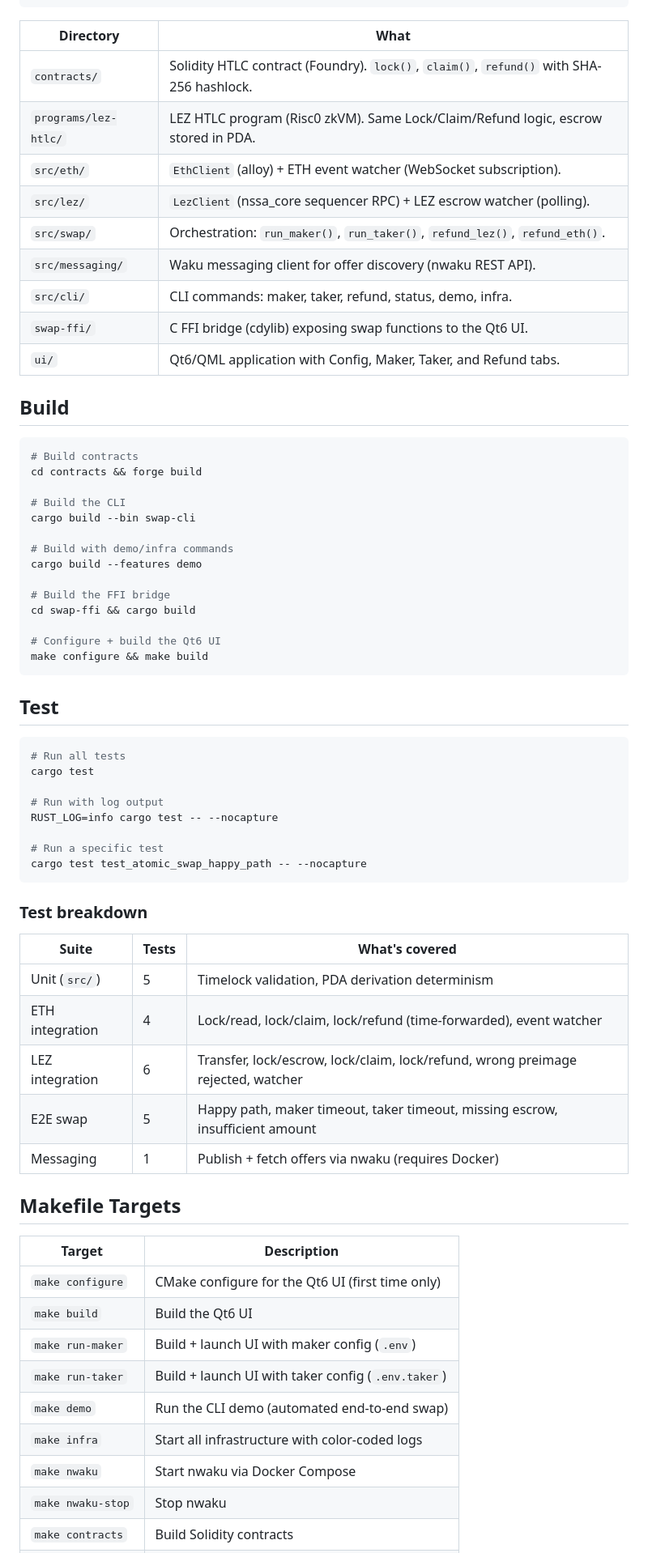
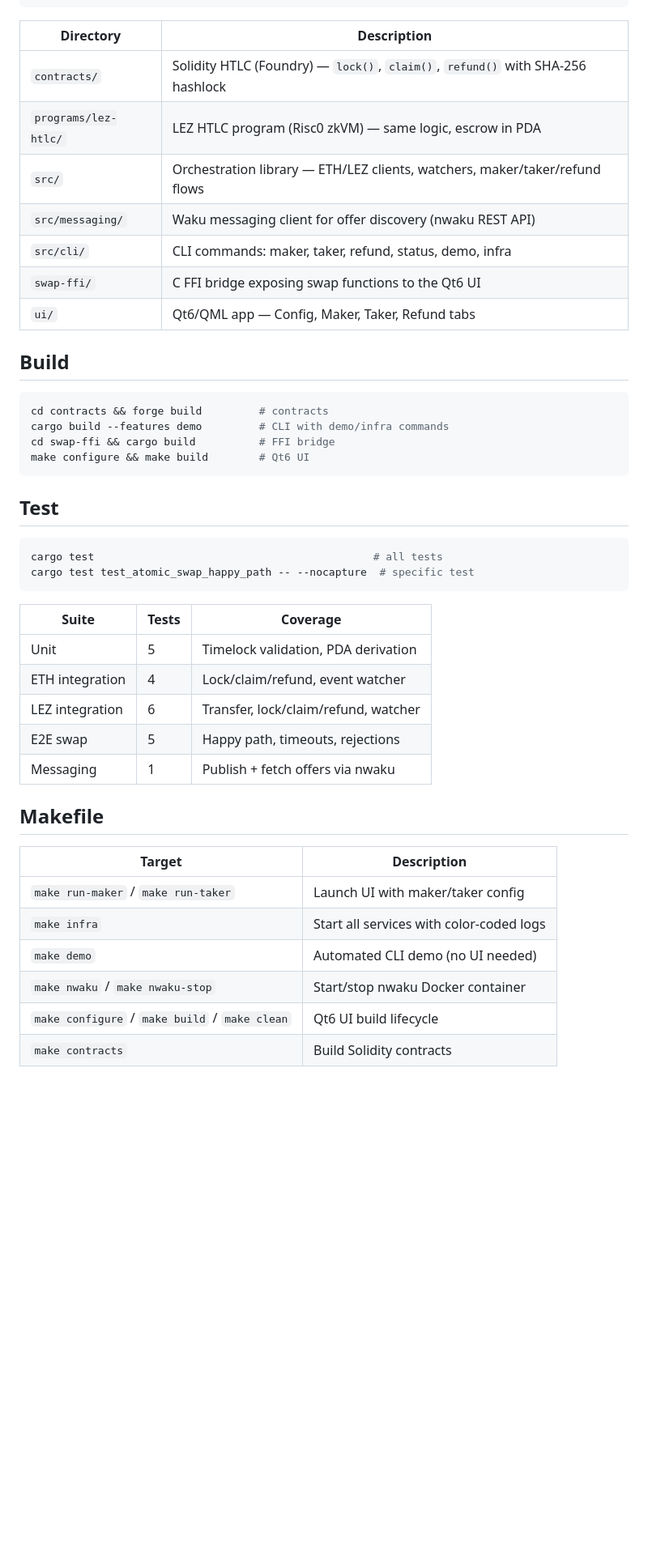
Before and after one commit to logos-co/eth-lez-atomic-swaps, a Markdown page: README.md, the part around one of its changes. Shown at 81% size. Rendered like a GitHub page; blank space fills up the shorter version.

````diff
--- a/README.md
+++ b/README.md
@@ -88,70 +41,47 @@ make nwaku-stop   # stop the nwaku Docker container
 └──────────────┴──────────────────┘
 ```
 
-| Directory | What |
+| Directory | Description |
 |---|---|
-| `contracts/` | Solidity HTLC contract (Foundry). `lock()`, `claim()`, `refund()` with SHA-256 hashlock. |
-| `programs/lez-htlc/` | LEZ HTLC program (Risc0 zkVM). Same Lock/Claim/Refund logic, escrow stored in PDA. |
-| `src/eth/` | `EthClient` (alloy) + ETH event watcher (WebSocket subscription). |
-| `src/lez/` | `LezClient` (nssa_core sequencer RPC) + LEZ escrow watcher (polling). |
-| `src/swap/` | Orchestration: `run_maker()`, `run_taker()`, `refund_lez()`, `refund_eth()`. |
-| `src/messaging/` | Waku messaging client for offer discovery (nwaku REST API). |
-| `src/cli/` | CLI commands: maker, taker, refund, status, demo, infra. |
-| `swap-ffi/` | C FFI bridge (cdylib) exposing swap functions to the Qt6 UI. |
-| `ui/` | Qt6/QML application with Config, Maker, Taker, and Refund tabs. |
+| `contracts/` | Solidity HTLC (Foundry) — `lock()`, `claim()`, `refund()` with SHA-256 hashlock |
+| `programs/lez-htlc/` | LEZ HTLC program (Risc0 zkVM) — same logic, escrow in PDA |
+| `src/` | Orchestration library — ETH/LEZ clients, watchers, maker/taker/refund flows |
+| `src/messaging/` | Waku messaging client for offer discovery (nwaku REST API) |
+| `src/cli/` | CLI commands: maker, taker, refund, status, demo, infra |
+| `swap-ffi/` | C FFI bridge exposing swap functions to the Qt6 UI |
+| `ui/` | Qt6/QML app — Config, Maker, Taker, Refund tabs |
 
 ## Build
 
 ```bash
-# Build contracts
-cd contracts && forge build
-
-# Build the CLI
-cargo build --bin swap-cli
-
-# Build with demo/infra commands
-cargo build --features demo
-
-# Build the FFI bridge
-cd swap-ffi && cargo build
-
-# Configure + build the Qt6 UI
-make configure && make build
+cd contracts && forge build         # contracts
+cargo build --features demo         # CLI with demo/infra commands
+cd swap-ffi && cargo build          # FFI bridge
+make configure && make build        # Qt6 UI
 ```
 
 ## Test
 
 ```bash
-# Run all tests
-cargo test
-
-# Run with log output
-RUST_LOG=info cargo test -- --nocapture
-
-# Run a specific test
-cargo test test_atomic_swap_happy_path -- --nocapture
+cargo test                                            # all tests
+cargo test test_atomic_swap_happy_path -- --nocapture  # specific test
 ```
 
-### Test breakdown
+| Suite | Tests | Coverage |
+|---|---|---|
+| Unit | 5 | Timelock validation, PDA derivation |
+| ETH integration | 4 | Lock/claim/refund, event watcher |
+| LEZ integration | 6 | Transfer, lock/claim/refund, watcher |
+| E2E swap | 5 | Happy path, timeouts, rejections |
+| Messaging | 1 | Publish + fetch offers via nwaku |
 
-| Suite | Tests | What's covered |
-|---|---|---|
-| Unit (`src/`) | 5 | Timelock validation, PDA derivation determinism |
-| ETH integration | 4 | Lock/read, lock/claim, lock/refund (time-forwarded), event watcher |
-| LEZ integration | 6 | Transfer, lock/escrow, lock/claim, lock/refund, wrong preimage rejected, watcher |
-| E2E swap | 5 | Happy path, maker timeout, taker timeout, missing escrow, insufficient amount |
-| Messaging | 1 | Publish + fetch offers via nwaku (requires Docker) |
-
-## Makefile Targets
+## Makefile
 
 | Target | Description |
 |---|---|
-| `make configure` | CMake configure for the Qt6 UI (first time only) |
-| `make build` | Build the Qt6 UI |
-| `make run-maker` | Build + launch UI with maker config (`.env`) |
-| `make run-taker` | Build + launch UI with taker config (`.env.taker`) |
-| `make demo` | Run the CLI demo (automated end-to-end swap) |
-| `make infra` | Start all infrastructure with color-coded logs |
-| `make nwaku` | Start nwaku via Docker Compose |
-| `make nwaku-stop` | Stop nwaku |
+| `make run-maker` / `make run-taker` | Launch UI with maker/taker config |
+| `make infra` | Start all services with color-coded logs |
+| `make demo` | Automated CLI demo (no UI needed) |
+| `make nwaku` / `make nwaku-stop` | Start/stop nwaku Docker container |
+| `make configure` / `make build` / `make clean` | Qt6 UI build lifecycle |
 | `make contracts` | Build Solidity contracts |
````
Also changed, not shown: other parts of README.md (+40 -188 lines).
